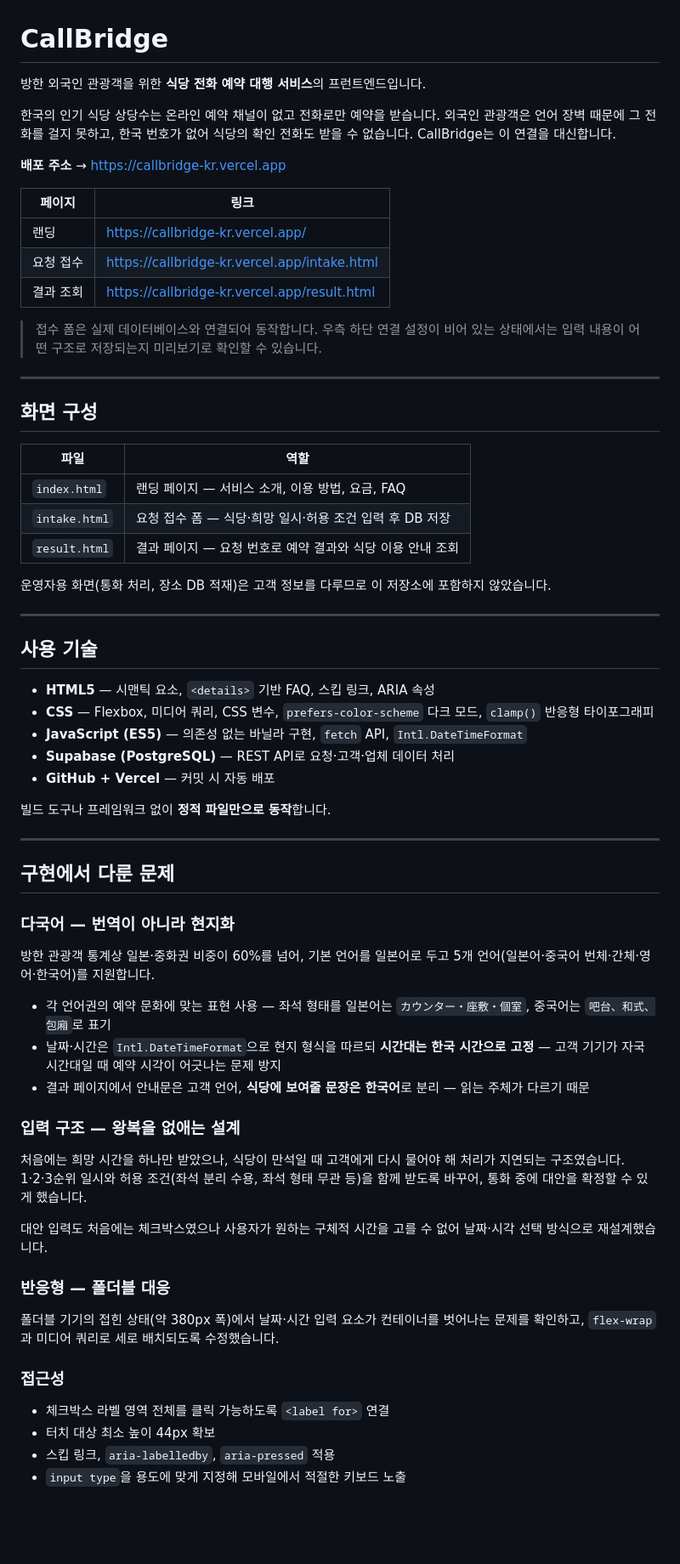
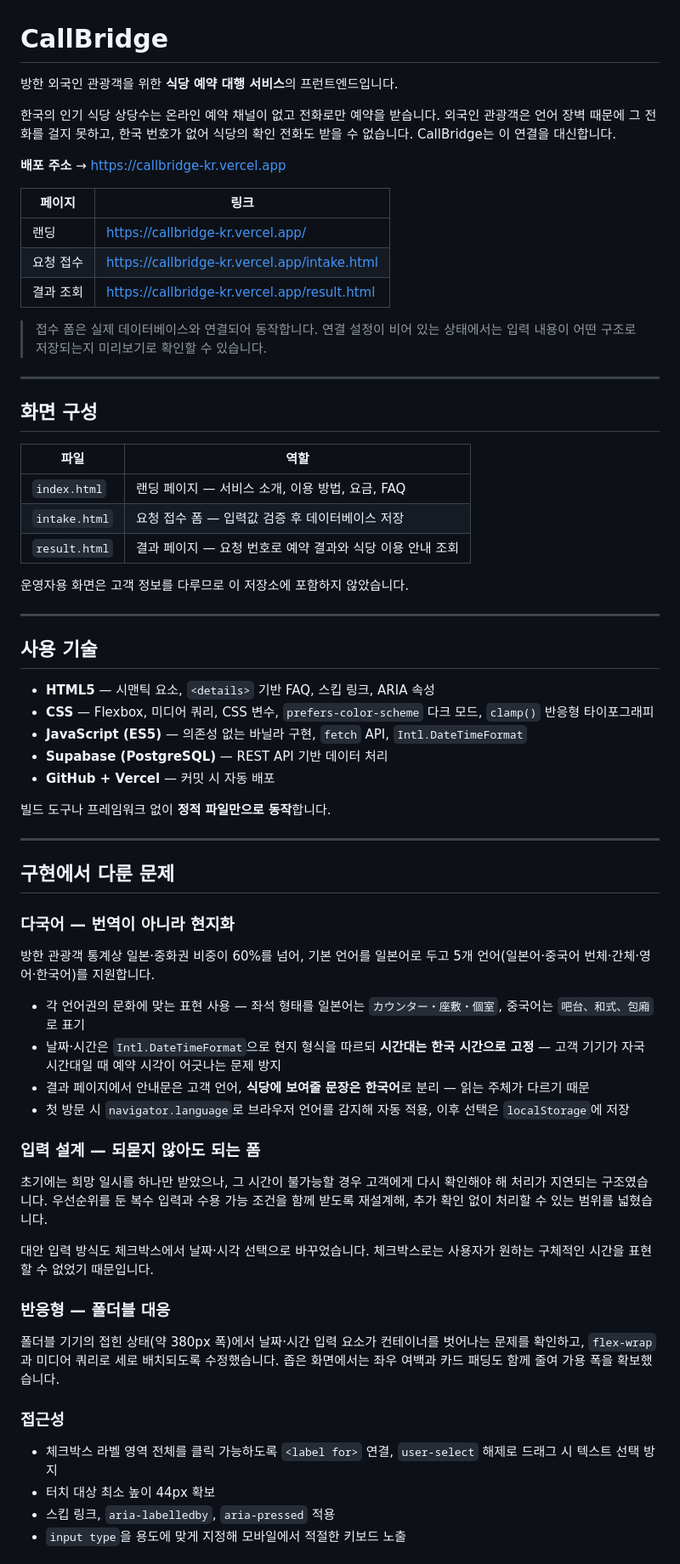
Before and after one commit to hilanmin-cloud/callbridge, a Markdown page: README.md, the part around one of its changes. Shown at 85% size. Rendered like a GitHub page; blank space fills up the shorter version.

```diff
--- a/README.md
+++ b/README.md
@@ -1,6 +1,6 @@
 # CallBridge
 
-방한 외국인 관광객을 위한 **식당 전화 예약 대행 서비스**의 프런트엔드입니다.
+방한 외국인 관광객을 위한 **식당 예약 대행 서비스**의 프런트엔드입니다.
 
 한국의 인기 식당 상당수는 온라인 예약 채널이 없고 전화로만 예약을 받습니다. 외국인 관광객은 언어 장벽 때문에 그 전화를 걸지 못하고, 한국 번호가 없어 식당의 확인 전화도 받을 수 없습니다. CallBridge는 이 연결을 대신합니다.
 
@@ -12,7 +12,7 @@
 | 요청 접수 | https://callbridge-kr.vercel.app/intake.html |
 | 결과 조회 | https://callbridge-kr.vercel.app/result.html |
 
-> 접수 폼은 실제 데이터베이스와 연결되어 동작합니다. 우측 하단 연결 설정이 비어 있는 상태에서는 입력 내용이 어떤 구조로 저장되는지 미리보기로 확인할 수 있습니다.
+> 접수 폼은 실제 데이터베이스와 연결되어 동작합니다. 연결 설정이 비어 있는 상태에서는 입력 내용이 어떤 구조로 저장되는지 미리보기로 확인할 수 있습니다.
 
 ---
 
@@ -21,10 +21,10 @@
 | 파일 | 역할 |
 |---|---|
 | `index.html` | 랜딩 페이지 — 서비스 소개, 이용 방법, 요금, FAQ |
-| `intake.html` | 요청 접수 폼 — 식당·희망 일시·허용 조건 입력 후 DB 저장 |
+| `intake.html` | 요청 접수 폼 — 입력값 검증 후 데이터베이스 저장 |
 | `result.html` | 결과 페이지 — 요청 번호로 예약 결과와 식당 이용 안내 조회 |
 
-운영자용 화면(통화 처리, 장소 DB 적재)은 고객 정보를 다루므로 이 저장소에 포함하지 않았습니다.
+운영자용 화면은 고객 정보를 다루므로 이 저장소에 포함하지 않았습니다.
 
 ---
 
@@ -33,7 +33,7 @@
 - **HTML5** — 시맨틱 요소, `<details>` 기반 FAQ, 스킵 링크, ARIA 속성
 - **CSS** — Flexbox, 미디어 쿼리, CSS 변수, `prefers-color-scheme` 다크 모드, `clamp()` 반응형 타이포그래피
 - **JavaScript (ES5)** — 의존성 없는 바닐라 구현, `fetch` API, `Intl.DateTimeFormat`
-- **Supabase (PostgreSQL)** — REST API로 요청·고객·업체 데이터 처리
+- **Supabase (PostgreSQL)** — REST API 기반 데이터 처리
 - **GitHub + Vercel** — 커밋 시 자동 배포
 
 빌드 도구나 프레임워크 없이 **정적 파일만으로 동작**합니다.
@@ -46,23 +46,24 @@
 
 방한 관광객 통계상 일본·중화권 비중이 60%를 넘어, 기본 언어를 일본어로 두고 5개 언어(일본어·중국어 번체·간체·영어·한국어)를 지원합니다.
 
-- 각 언어권의 예약 문화에 맞는 표현 사용 — 좌석 형태를 일본어는 `カウンター・座敷・個室`, 중국어는 `吧台、和式、包廂`로 표기
+- 각 언어권의 문화에 맞는 표현 사용 — 좌석 형태를 일본어는 `カウンター・座敷・個室`, 중국어는 `吧台、和式、包廂`로 표기
 - 날짜·시간은 `Intl.DateTimeFormat`으로 현지 형식을 따르되 **시간대는 한국 시간으로 고정** — 고객 기기가 자국 시간대일 때 예약 시각이 어긋나는 문제 방지
 - 결과 페이지에서 안내문은 고객 언어, **식당에 보여줄 문장은 한국어**로 분리 — 읽는 주체가 다르기 때문
+- 첫 방문 시 `navigator.language`로 브라우저 언어를 감지해 자동 적용, 이후 선택은 `localStorage`에 저장
 
-### 입력 구조 — 왕복을 없애는 설계
+### 입력 설계 — 되묻지 않아도 되는 폼
 
-처음에는 희망 시간을 하나만 받았으나, 식당이 만석일 때 고객에게 다시 물어야 해 처리가 지연되는 구조였습니다. 1·2·3순위 일시와 허용 조건(좌석 분리 수용, 좌석 형태 무관 등)을 함께 받도록 바꾸어, 통화 중에 대안을 확정할 수 있게 했습니다.
+초기에는 희망 일시를 하나만 받았으나, 그 시간이 불가능할 경우 고객에게 다시 확인해야 해 처리가 지연되는 구조였습니다. 우선순위를 둔 복수 입력과 수용 가능 조건을 함께 받도록 재설계해, 추가 확인 없이 처리할 수 있는 범위를 넓혔습니다.
 
-대안 입력도 처음에는 체크박스였으나 사용자가 원하는 구체적 시간을 고를 수 없어 날짜·시각 선택 방식으로 재설계했습니다.
+대안 입력 방식도 체크박스에서 날짜·시각 선택으로 바꾸었습니다. 체크박스로는 사용자가 원하는 구체적인 시간을 표현할 수 없었기 때문입니다.
 
 ### 반응형 — 폴더블 대응
 
-폴더블 기기의 접힌 상태(약 380px 폭)에서 날짜·시간 입력 요소가 컨테이너를 벗어나는 문제를 확인하고, `flex-wrap`과 미디어 쿼리로 세로 배치되도록 수정했습니다.
+폴더블 기기의 접힌 상태(약 380px 폭)에서 날짜·시간 입력 요소가 컨테이너를 벗어나는 문제를 확인하고, `flex-wrap`과 미디어 쿼리로 세로 배치되도록 수정했습니다. 좁은 화면에서는 좌우 여백과 카드 패딩도 함께 줄여 가용 폭을 확보했습니다.
 
 ### 접근성
 
-- 체크박스 라벨 영역 전체를 클릭 가능하도록 `<label for>` 연결
+- 체크박스 라벨 영역 전체를 클릭 가능하도록 `<label for>` 연결, `user-select` 해제로 드래그 시 텍스트 선택 방지
 - 터치 대상 최소 높이 44px 확보
 - 스킵 링크, `aria-labelledby`, `aria-pressed` 적용
 - `input type`을 용도에 맞게 지정해 모바일에서 적절한 키보드 노출
```
Also changed, not shown: other parts of README.md (+18 -22 lines).
